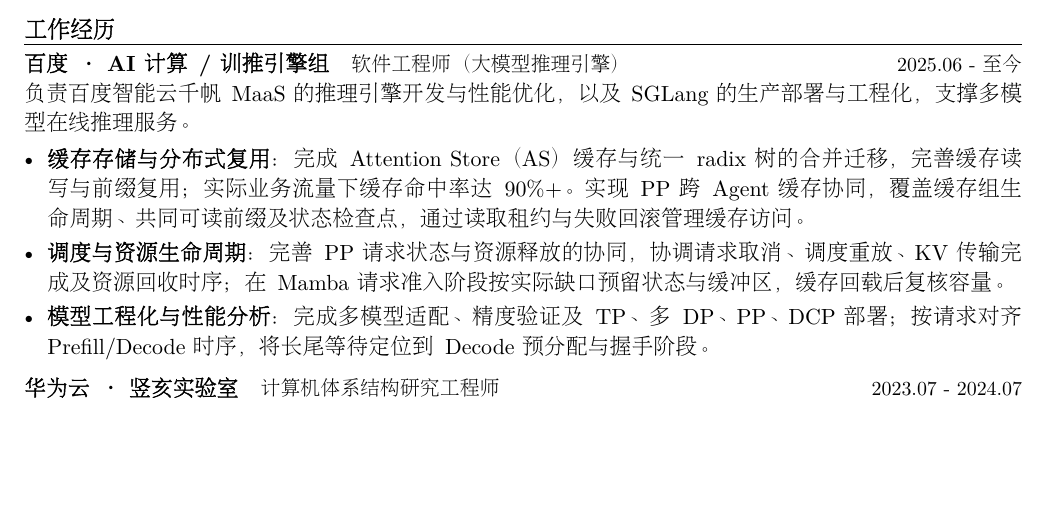
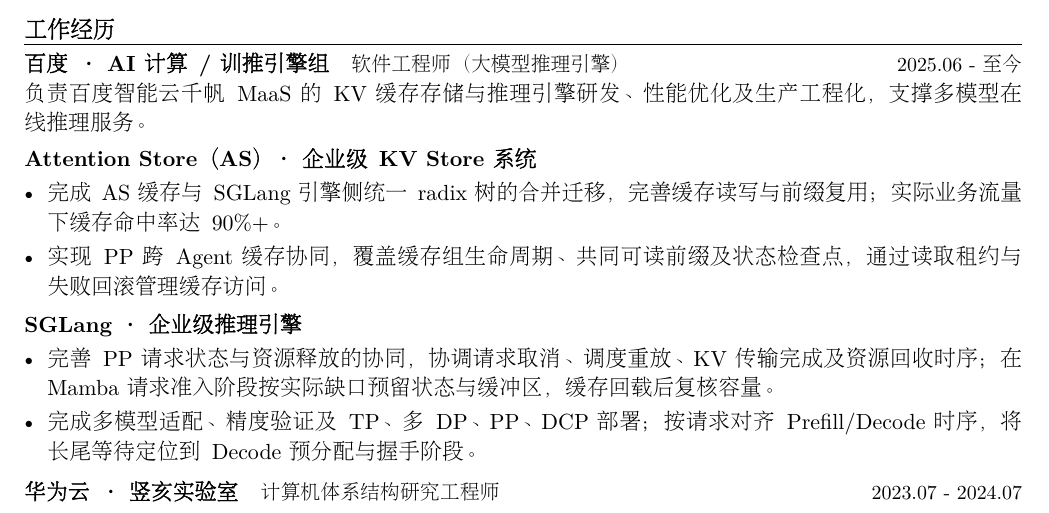
Before and after one commit to imReese/imReese, a LaTeX CV (resume/main.tex): part of the page, cut so that both start at the same text, the shorter picture padded with empty space. Compiled offline with XeLaTeX; a missing font is replaced by an installed copy or a similar font.

Commit message:
docs: separate Attention Store and SGLang resume responsibilities

```diff
--- a/resume/main.tex
+++ b/resume/main.tex
@@ -54,11 +54,18 @@
 
 \cvsection{工作经历}
 \role{百度 · AI 计算 / 训推引擎组}{2025.06 - 至今}{软件工程师（大模型推理引擎）}
-负责百度智能云千帆 MaaS 的推理引擎开发与性能优化，以及 SGLang 的生产部署与工程化，支撑多模型在线推理服务。
-\begin{itemize}
-\item \lead{缓存存储与分布式复用}完成 Attention Store（AS）缓存与统一 radix 树的合并迁移，完善缓存读写与前缀复用；实际业务流量下缓存命中率达 90\%+。实现 PP 跨 Agent 缓存协同，覆盖缓存组生命周期、共同可读前缀及状态检查点，通过读取租约与失败回滚管理缓存访问。
-\item \lead{调度与资源生命周期}完善 PP 请求状态与资源释放的协同，协调请求取消、调度重放、KV 传输完成及资源回收时序；在 Mamba 请求准入阶段按实际缺口预留状态与缓冲区，缓存回载后复核容量。
-\item \lead{模型工程化与性能分析}完成多模型适配、精度验证及 TP、多 DP、PP、DCP 部署；按请求对齐 Prefill/Decode 时序，将长尾等待定位到 Decode 预分配与握手阶段。
+负责百度智能云千帆 MaaS 的 KV 缓存存储与推理引擎研发、性能优化及生产工程化，支撑多模型在线推理服务。
+\par\vspace{3pt}
+{\rmfamily\bfseries Attention Store（AS）· 企业级 KV Store 系统}\par
+\begin{itemize}[topsep=2pt]
+\item 完成 AS 缓存与 SGLang 引擎侧统一 radix 树的合并迁移，完善缓存读写与前缀复用；实际业务流量下缓存命中率达 90\%+。
+\item 实现 PP 跨 Agent 缓存协同，覆盖缓存组生命周期、共同可读前缀及状态检查点，通过读取租约与失败回滚管理缓存访问。
+\end{itemize}
+\vspace{2pt}
+{\rmfamily\bfseries SGLang · 企业级推理引擎}\par
+\begin{itemize}[topsep=2pt]
+\item 完善 PP 请求状态与资源释放的协同，协调请求取消、调度重放、KV 传输完成及资源回收时序；在 Mamba 请求准入阶段按实际缺口预留状态与缓冲区，缓存回载后复核容量。
+\item 完成多模型适配、精度验证及 TP、多 DP、PP、DCP 部署；按请求对齐 Prefill/Decode 时序，将长尾等待定位到 Decode 预分配与握手阶段。
 \end{itemize}
 \vspace{3pt}
 \role{华为云 · 竖亥实验室}{2023.07 - 2024.07}{计算机体系结构研究工程师}
```
Also changed, not shown: resume/main.pdf.
